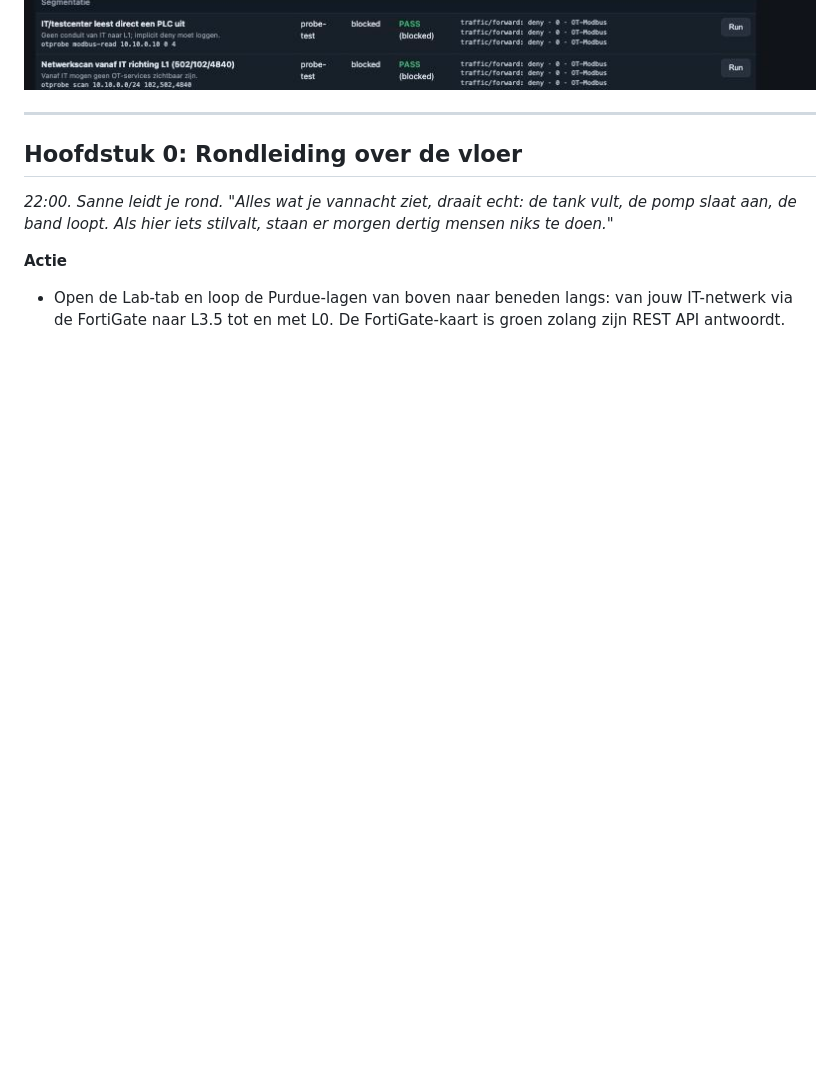
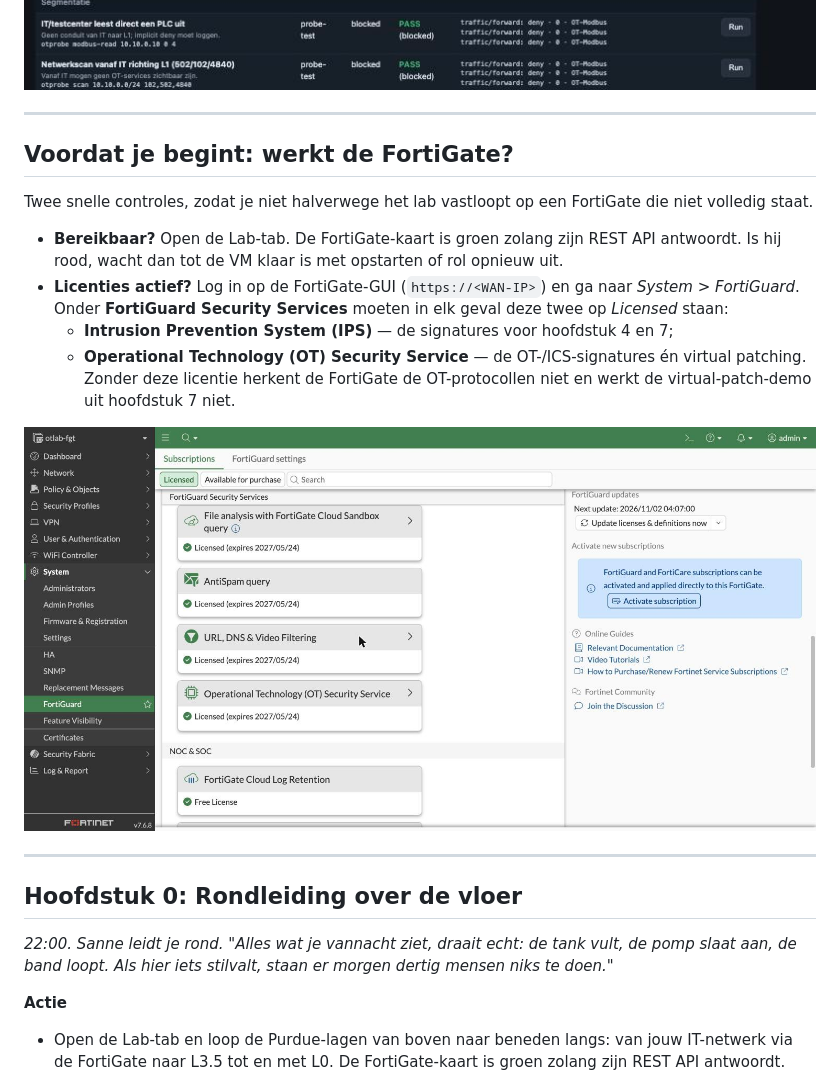
Before and after one commit to kay-arne/fortigate-ot-lab, a Markdown page: docs/lab-guide.md, the part around one of its changes. GitHub-like rendering; pictures changed too: docs/img/fgt-licentie.jpg (added); blank space fills up the shorter version.

```diff
--- a/docs/lab-guide.md
+++ b/docs/lab-guide.md
@@ -91,6 +91,25 @@ vraagt daarna een **MFA-code** (TOTP). Het Testcenter toont de actuele code en h
 geheim, zodat je het ook in een authenticator-app kunt zetten.
 
 ![Testcenter: de drie ingangen met URL's, logins en het kijkvenster](img/01-toegang.jpg)
+
+---
+
+## Voordat je begint: werkt de FortiGate?
+
+Twee snelle controles, zodat je niet halverwege het lab vastloopt op een FortiGate
+die niet volledig staat.
+
+- **Bereikbaar?** Open de Lab-tab. De FortiGate-kaart is groen zolang zijn REST API
+  antwoordt. Is hij rood, wacht dan tot de VM klaar is met opstarten of rol opnieuw uit.
+- **Licenties actief?** Log in op de FortiGate-GUI (`https://<WAN-IP>`) en ga naar
+  *System > FortiGuard*. Onder **FortiGuard Security Services** moeten in elk geval
+  deze twee op *Licensed* staan:
+  - **Intrusion Prevention System (IPS)** — de signatures voor hoofdstuk 4 en 7;
+  - **Operational Technology (OT) Security Service** — de OT-/ICS-signatures én
+    virtual patching. Zonder deze licentie herkent de FortiGate de OT-protocollen
+    niet en werkt de virtual-patch-demo uit hoofdstuk 7 niet.
+
+![System > FortiGuard: IPS en Operational Technology (OT) Security Service op Licensed](img/fgt-licentie.jpg)
 
 ---
 
```
Also changed, not shown: other parts of docs/lab-guide.md (+37 -12 lines), docs/img/fgt-vpatch-sigs.jpg (added), 5 other files.
